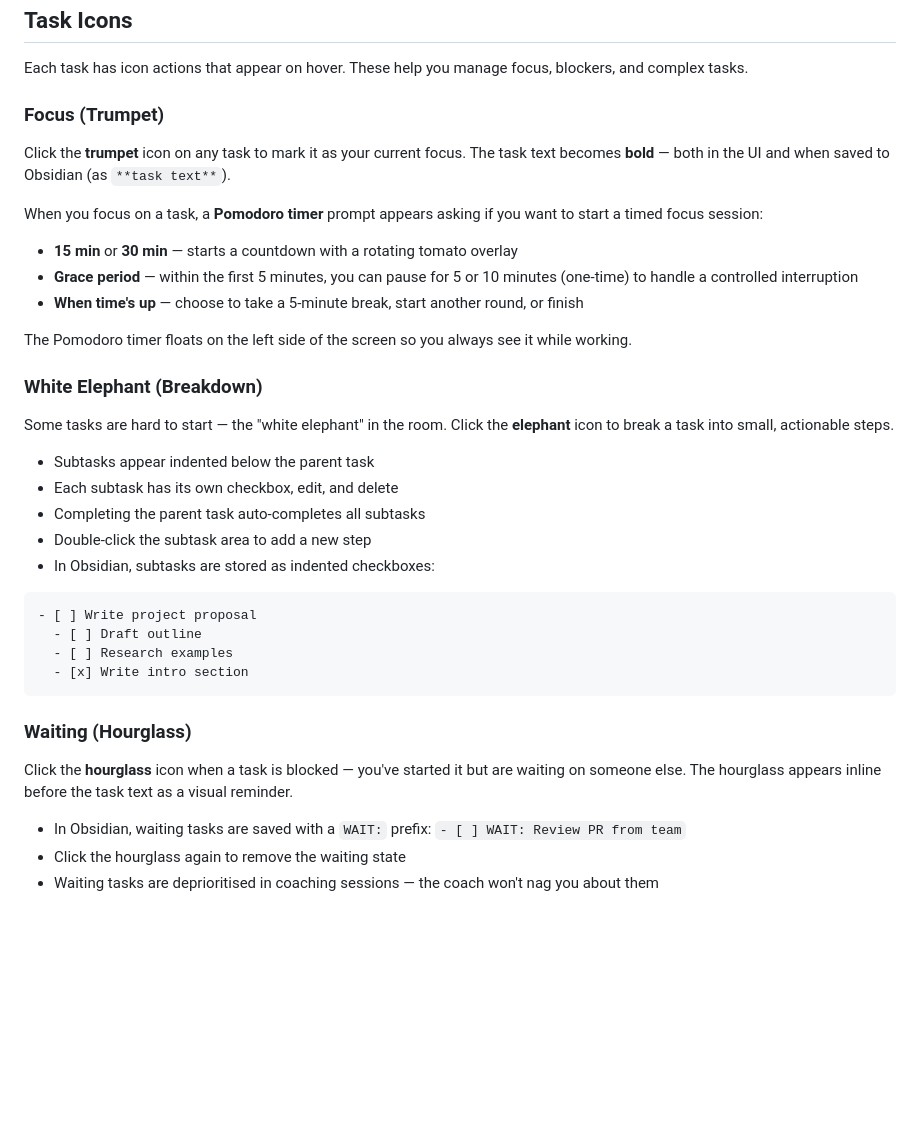
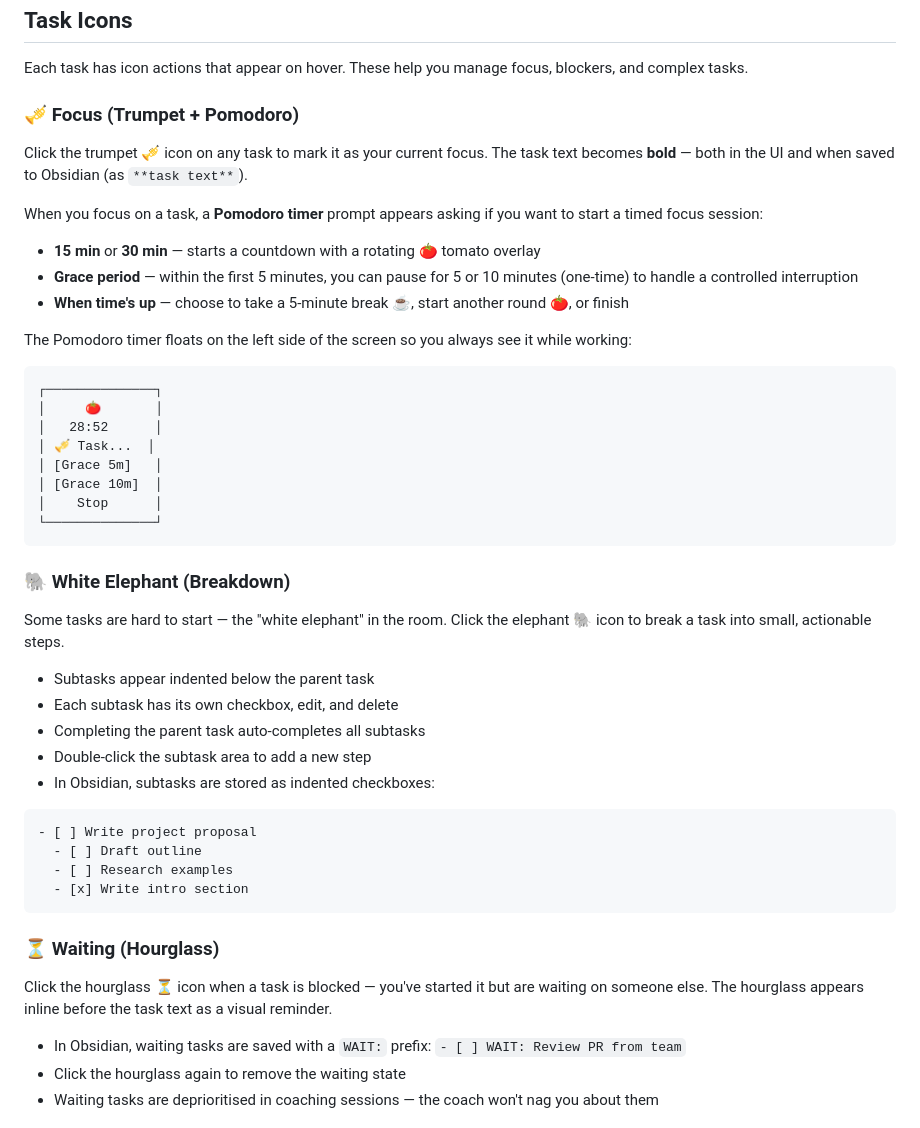
Before and after one commit to JanLin/nowspace, a Markdown page: README.md, the part around the change. GitHub-like rendering; blank space fills up the shorter version.

Commit message:
Add emoji icons to README task icon headings and ASCII pomodoro diagram
Co-Authored-By: Claude Opus 4.6 (1M context) <noreply@anthropic.com>

````diff
--- a/README.md
+++ b/README.md
@@ -68,24 +68,32 @@ Open `Plan Week.md` to see the example tasks. Edit them to match your actual wee
 
 Each task has icon actions that appear on hover. These help you manage focus, blockers, and complex tasks.
 
-### Focus (Trumpet)
+### 🎺 Focus (Trumpet + Pomodoro)
 
-Click the **trumpet** icon on any task to mark it as your current focus. The task text becomes **bold** — both in the UI and when saved to Obsidian (as `**task text**`).
+Click the trumpet 🎺 icon on any task to mark it as your current focus. The task text becomes **bold** — both in the UI and when saved to Obsidian (as `**task text**`).
 
 When you focus on a task, a **Pomodoro timer** prompt appears asking if you want to start a timed focus session:
 
-- **15 min** or **30 min** — starts a countdown with a rotating tomato overlay
+- **15 min** or **30 min** — starts a countdown with a rotating 🍅 tomato overlay
 - **Grace period** — within the first 5 minutes, you can pause for 5 or 10 minutes (one-time) to handle a controlled interruption
-- **When time's up** — choose to take a 5-minute break, start another round, or finish
+- **When time's up** — choose to take a 5-minute break ☕, start another round 🍅, or finish
 
-The Pomodoro timer floats on the left side of the screen so you always see it while working.
+The Pomodoro timer floats on the left side of the screen so you always see it while working:
 
-<!-- To add a screenshot: start a pomodoro, then save a screenshot as docs/pomodoro.png -->
-<!-- ![Pomodoro timer](docs/pomodoro.png) -->
+```
+┌──────────────┐
+│     🍅       │
+│   28:52      │
+│ 🎺 Task...  │
+│ [Grace 5m]   │
+│ [Grace 10m]  │
+│    Stop      │
+└──────────────┘
+```
 
-### White Elephant (Breakdown)
+### 🐘 White Elephant (Breakdown)
 
-Some tasks are hard to start — the "white elephant" in the room. Click the **elephant** icon to break a task into small, actionable steps.
+Some tasks are hard to start — the "white elephant" in the room. Click the elephant 🐘 icon to break a task into small, actionable steps.
 
 - Subtasks appear indented below the parent task
 - Each subtask has its own checkbox, edit, and delete
@@ -100,9 +108,9 @@ Some tasks are hard to start — the "white elephant" in the room. Click the **e
   - [x] Write intro section
 ```
 
-### Waiting (Hourglass)
+### ⏳ Waiting (Hourglass)
 
-Click the **hourglass** icon when a task is blocked — you've started it but are waiting on someone else. The hourglass appears inline before the task text as a visual reminder.
+Click the hourglass ⏳ icon when a task is blocked — you've started it but are waiting on someone else. The hourglass appears inline before the task text as a visual reminder.
 
 - In Obsidian, waiting tasks are saved with a `WAIT:` prefix: `- [ ] WAIT: Review PR from team`
 - Click the hourglass again to remove the waiting state
````
